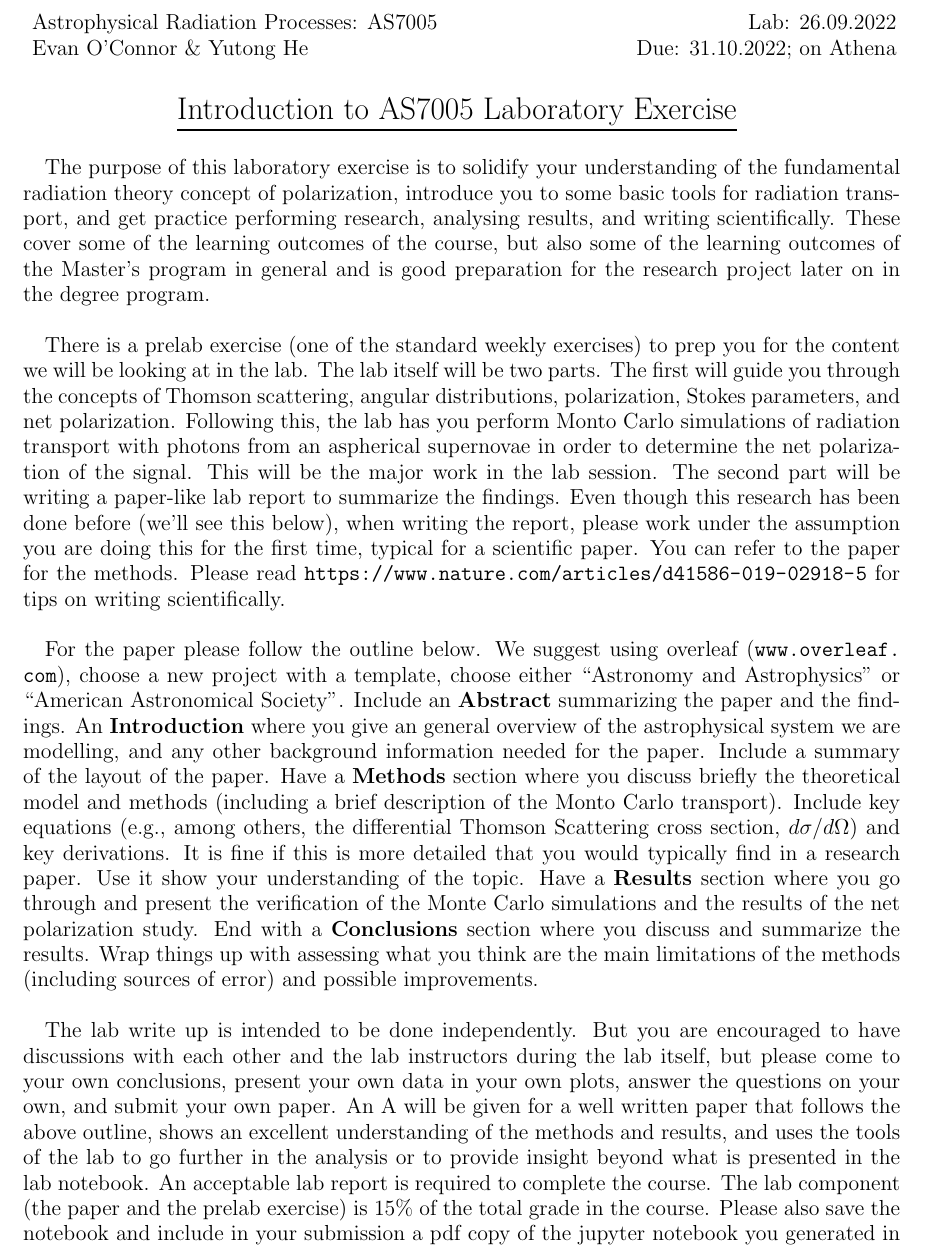
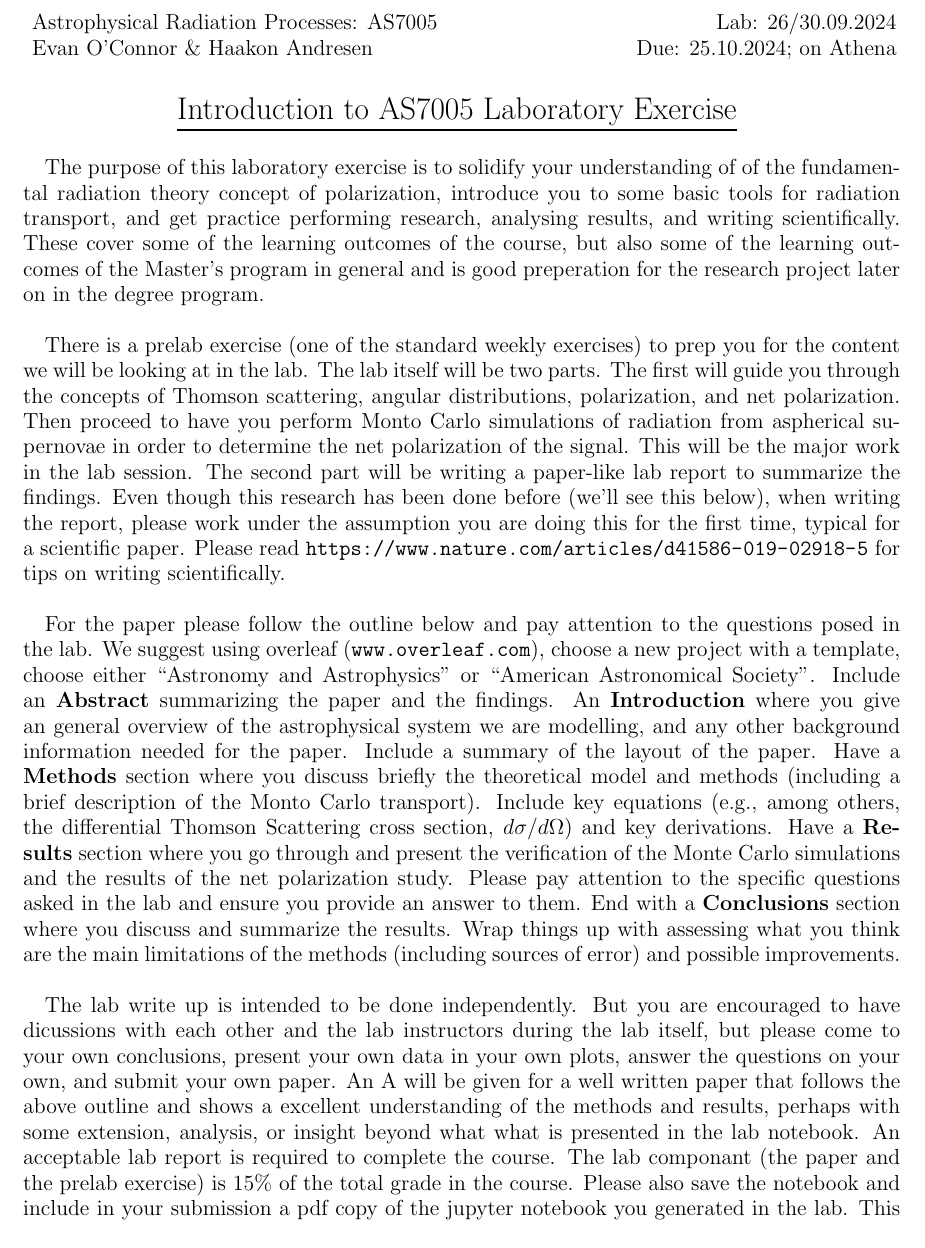
Before and after one commit to evanoconnor/MCPolarization, a LaTeX paper (docs/MCpol_intro_2024.tex): part of page 1 of 2, cut so that both start at the same text. Compiled offline with pdfLaTeX.

Commit message:
2024 version

```diff
--- a/docs/MCpol_intro_2022.tex
+++ b/docs/MCpol_intro_2024.tex
@@ -25,8 +25,8 @@
 
 \noindent
 \begin{tabular}{L{9.7cm} R{6.7cm}}
-Astrophysical Radiation Processes: AS7005& Lab: 26.09.2022 \\
-Evan O'Connor \& Yutong He & Due: 31.10.2022; on Athena\\
+Astrophysical Radiation Processes: AS7005& Lab: 26/30.09.2024 \\
+Evan O'Connor \& Haakon Andresen & Due: 25.10.2024; on Athena\\
 \end{tabular}\\
 
 \vspace*{0.5cm}
@@ -35,67 +35,65 @@ Evan O'Connor \& Yutong He & Due: 31.10.2022; on Athena\\
 \vspace*{0.5cm}
 
 The purpose of this laboratory exercise is to solidify your
-understanding of the fundamental radiation theory concept of
+understanding of of the fundamental radiation theory concept of
 polarization, introduce you to some basic tools for radiation
 transport, and get practice performing research, analysing results,
 and writing scientifically.  These cover some of the learning outcomes
 of the course, but also some of the learning outcomes of the Master's
-program in general and is good preparation for the research project
+program in general and is good preperation for the research project
 later on in the degree program.  \newline
 
 There is a prelab exercise (one of the standard weekly exercises) to
 prep you for the content we will be looking at in the lab.  The lab
 itself will be two parts.  The first will guide you through the
 concepts of Thomson scattering, angular distributions, polarization,
-Stokes parameters, and net polarization. Following this, the lab has
-you perform Monto Carlo simulations of radiation transport with
-photons from an aspherical supernovae in order to determine the net
-polarization of the signal.  This will be the major work in the lab
-session. The second part will be writing a paper-like lab report to
-summarize the findings. Even though this research has been done before
-(we'll see this below), when writing the report, please work under the
-assumption you are doing this for the first time, typical for a
-scientific paper. You can refer to the paper for the methods.  Please read
+and net polarization. Then proceed to have you perform Monto Carlo
+simulations of radiation from aspherical supernovae in order to
+determine the net polarization of the signal.  This will be the major
+work in the lab session. The second part will be writing a paper-like
+lab report to summarize the findings. Even though this research has
+been done before (we'll see this below), when writing the report,
+please work under the assumption you are doing this for the first
+time, typical for a scientific paper.  Please read
 \mbox{\url{https://www.nature.com/articles/d41586-019-02918-5}} for
 tips on writing scientifically.  \newline
 
-For the paper please follow the outline below.  We suggest using
-overleaf (\url{www.overleaf.com}), choose a new project with a
-template, choose either ``Astronomy and Astrophysics'' or ``American
-Astronomical Society''. Include an {\bf{Abstract}} summarizing the
-paper and the findings.  An {\bf{Introduction}} where you give an
-general overview of the astrophysical system we are modelling, and any
-other background information needed for the paper. Include a summary
-of the layout of the paper. Have a {\bf{Methods}} section where you
-discuss briefly the theoretical model and methods (including a brief
-description of the Monto Carlo transport).  Include key equations
-(e.g., among others, the differential Thomson Scattering cross
-section, $d\sigma/d\Omega$) and key derivations. It is fine if this is
-more detailed that you would typically find in a research paper. Use
-it show your understanding of the topic.  Have a {\bf{Results}}
-section where you go through and present the verification of the Monte
-Carlo simulations and the results of the net polarization study. End
-with a {\bf{Conclusions}} section where you discuss and summarize the
-results. Wrap things up with assessing what you think are the main
-limitations of the methods (including sources of error) and possible
-improvements.  \newline
+For the paper please follow the outline below and pay attention to the
+questions posed in the lab.  We suggest using overleaf
+(\url{www.overleaf.com}), choose a new project with a template, choose
+either ``Astronomy and Astrophysics'' or ``American Astronomical
+Society''. Include an {\bf{Abstract}} summarizing the paper and the
+findings.  An {\bf{Introduction}} where you give an general overview
+of the astrophysical system we are modelling, and any other background
+information needed for the paper. Include a summary of the layout of
+the paper. Have a {\bf{Methods}} section where you discuss briefly the
+theoretical model and methods (including a brief description of the
+Monto Carlo transport).  Include key equations (e.g., among others,
+the differential Thomson Scattering cross section, $d\sigma/d\Omega$)
+and key derivations. Have a {\bf{Results}} section where you go through and
+present the verification of the Monte Carlo simulations and the
+results of the net polarization study. Please pay attention to the
+specific questions asked in the lab and ensure you provide an answer
+to them. End with a {\bf{Conclusions}} section where you discuss and
+summarize the results. Wrap things up with assessing what you think
+are the main limitations of the methods (including sources of error)
+and possible improvements.
+\newline
 
 The lab write up is intended to be done independently. But you are
-encouraged to have discussions with each other and the lab instructors
+encouraged to have dicussions with each other and the lab instructors
 during the lab itself, but please come to your own conclusions,
 present your own data in your own plots, answer the questions on your
 own, and submit your own paper. An A will be given for a well written
-paper that follows the above outline, shows an excellent understanding
-of the methods and results, and uses the tools of the lab to go
-further in the analysis or to provide insight beyond what is
-presented in the lab notebook. An acceptable lab report is required to
-complete the course.  The lab component (the paper and the prelab
-exercise) is 15\% of the total grade in the course. Please also save
-the notebook and include in your submission a pdf copy of the jupyter
-notebook you generated in the lab.  This will be especially useful
-when you write up the lab, but also helps us with seeing your methods.
-
-\newpage
+paper that follows the above outline and shows a excellent
+understanding of the methods and results, perhaps with some extension,
+analysis, or insight beyond what what is presented in the lab
+notebook. An acceptable lab report is required to complete the course.
+The lab componant (the paper and the prelab exercise) is 15\% of the
+total grade in the course. Please also save the notebook and include
+in your submission a pdf copy of the jupyter notebook you generated in
+the lab.  This will be especially useful when you write up the lab,
+but also helps us with seeing your methods.
 
 \centerline{\Large \underline{Practicals for the Lab} }
 \vspace*{0.5cm}
```
Also changed, not shown: docs/MCpol_intro_2022.pdf (deleted), docs/MCpol_intro_2024.pdf (added), 2 other files.
